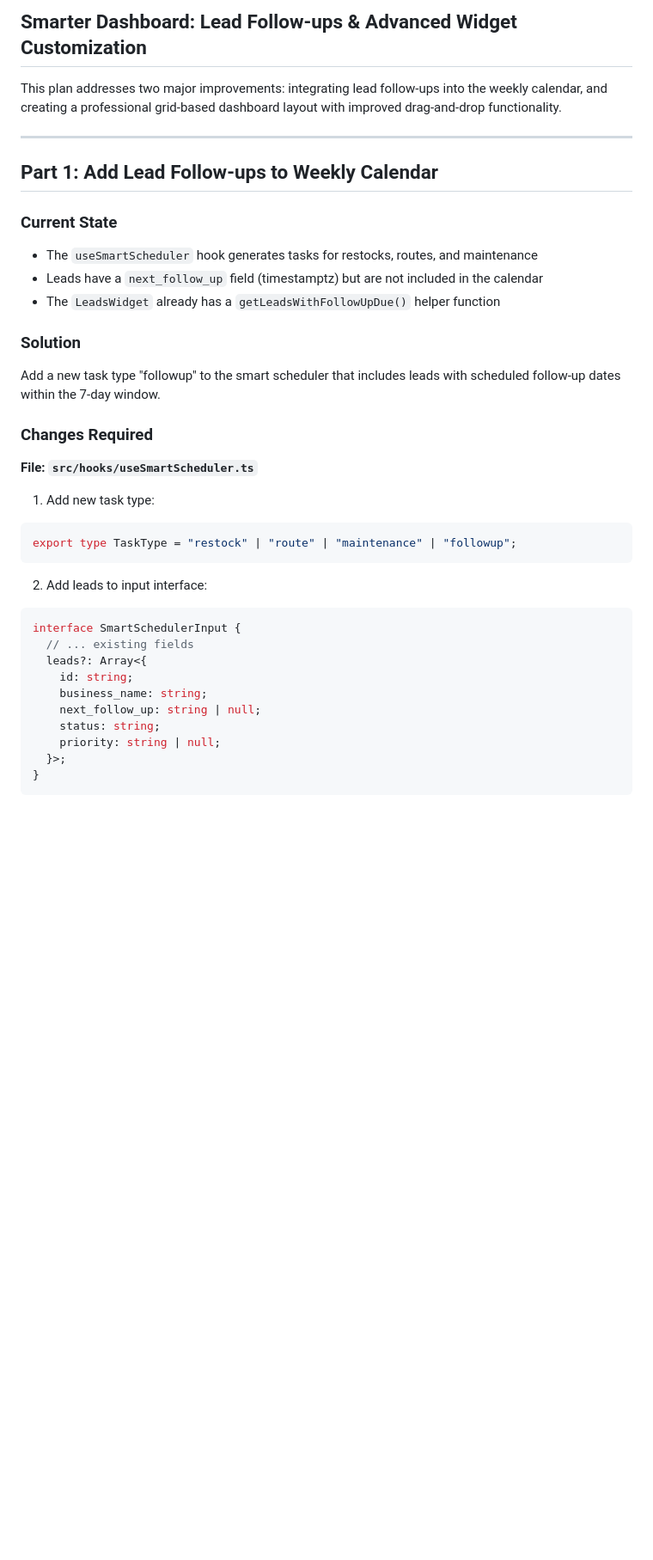
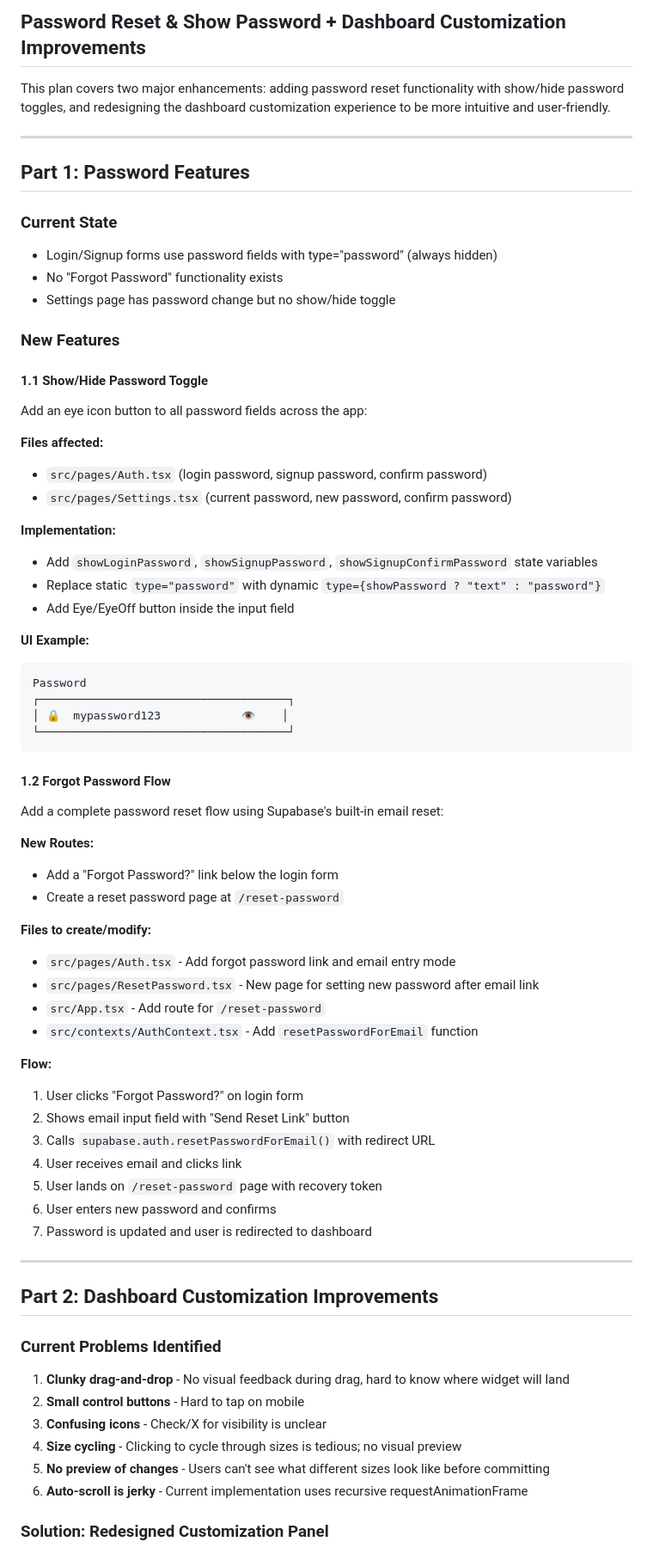
Before and after one commit to cborden22/clawops-command-center, a Markdown page: .lovable/plan.md, the part around one of its changes. Shown at 86% size. Rendered like a GitHub page; blank space fills up the shorter version.

````diff
--- a/.lovable/plan.md
+++ b/.lovable/plan.md
@@ -1,39 +1,72 @@
 
+## Password Reset & Show Password + Dashboard Customization Improvements
 
-## Smarter Dashboard: Lead Follow-ups & Advanced Widget Customization
-
-This plan addresses two major improvements: integrating lead follow-ups into the weekly calendar, and creating a professional grid-based dashboard layout with improved drag-and-drop functionality.
+This plan covers two major enhancements: adding password reset functionality with show/hide password toggles, and redesigning the dashboard customization experience to be more intuitive and user-friendly.
 
 ---
 
-## Part 1: Add Lead Follow-ups to Weekly Calendar
+## Part 1: Password Features
 
 ### Current State
-- The `useSmartScheduler` hook generates tasks for restocks, routes, and maintenance
-- Leads have a `next_follow_up` field (timestamptz) but are not included in the calendar
-- The `LeadsWidget` already has a `getLeadsWithFollowUpDue()` helper function
+- Login/Signup forms use password fields with type="password" (always hidden)
+- No "Forgot Password" functionality exists
+- Settings page has password change but no show/hide toggle
 
-### Solution
-Add a new task type "followup" to the smart scheduler that includes leads with scheduled follow-up dates within the 7-day window.
+### New Features
 
-### Changes Required
+#### 1.1 Show/Hide Password Toggle
+Add an eye icon button to all password fields across the app:
 
-**File: `src/hooks/useSmartScheduler.ts`**
+**Files affected:**
+- `src/pages/Auth.tsx` (login password, signup password, confirm password)
+- `src/pages/Settings.tsx` (current password, new password, confirm password)
 
-1. Add new task type:
-```typescript
-export type TaskType = "restock" | "route" | "maintenance" | "followup";
+**Implementation:**
+- Add `showLoginPassword`, `showSignupPassword`, `showSignupConfirmPassword` state variables
+- Replace static `type="password"` with dynamic `type={showPassword ? "text" : "password"}`
+- Add Eye/EyeOff button inside the input field
+
+**UI Example:**
+```text
+Password
+┌─────────────────────────────────────┐
+│ 🔒  mypassword123            👁️    │
+└─────────────────────────────────────┘
 ```
 
-2. Add leads to input interface:
-```typescript
-interface SmartSchedulerInput {
-  // ... existing fields
-  leads?: Array<{
-    id: string;
-    business_name: string;
-    next_follow_up: string | null;
-    status: string;
-    priority: string | null;
-  }>;
-}
+#### 1.2 Forgot Password Flow
+Add a complete password reset flow using Supabase's built-in email reset:
+
+**New Routes:**
+- Add a "Forgot Password?" link below the login form
+- Create a reset password page at `/reset-password`
+
+**Files to create/modify:**
+- `src/pages/Auth.tsx` - Add forgot password link and email entry mode
+- `src/pages/ResetPassword.tsx` - New page for setting new password after email link
+- `src/App.tsx` - Add route for `/reset-password`
+- `src/contexts/AuthContext.tsx` - Add `resetPasswordForEmail` function
+
+**Flow:**
+1. User clicks "Forgot Password?" on login form
+2. Shows email input field with "Send Reset Link" button
+3. Calls `supabase.auth.resetPasswordForEmail()` with redirect URL
+4. User receives email and clicks link
+5. User lands on `/reset-password` page with recovery token
+6. User enters new password and confirms
+7. Password is updated and user is redirected to dashboard
+
+---
+
+## Part 2: Dashboard Customization Improvements
+
+### Current Problems Identified
+1. **Clunky drag-and-drop** - No visual feedback during drag, hard to know where widget will land
+2. **Small control buttons** - Hard to tap on mobile
+3. **Confusing icons** - Check/X for visibility is unclear
+4. **Size cycling** - Clicking to cycle through sizes is tedious; no visual preview
+5. **No preview of changes** - Users can't see what different sizes look like before committing
+6. **Auto-scroll is jerky** - Current implementation uses recursive requestAnimationFrame
+
+### Solution: Redesigned Customization Panel
+
````
Also changed, not shown: other parts of .lovable/plan.md (+127 -262 lines).
